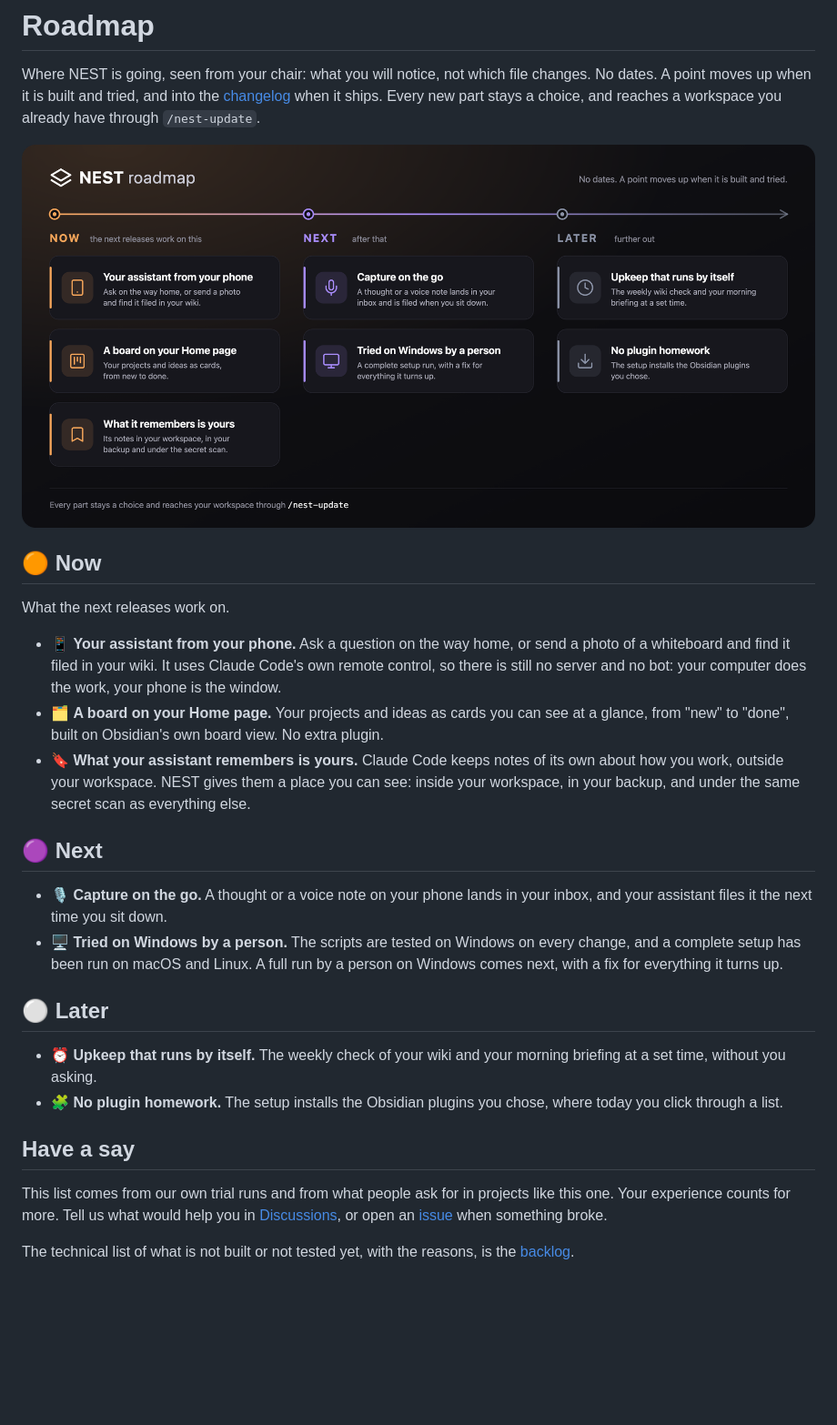
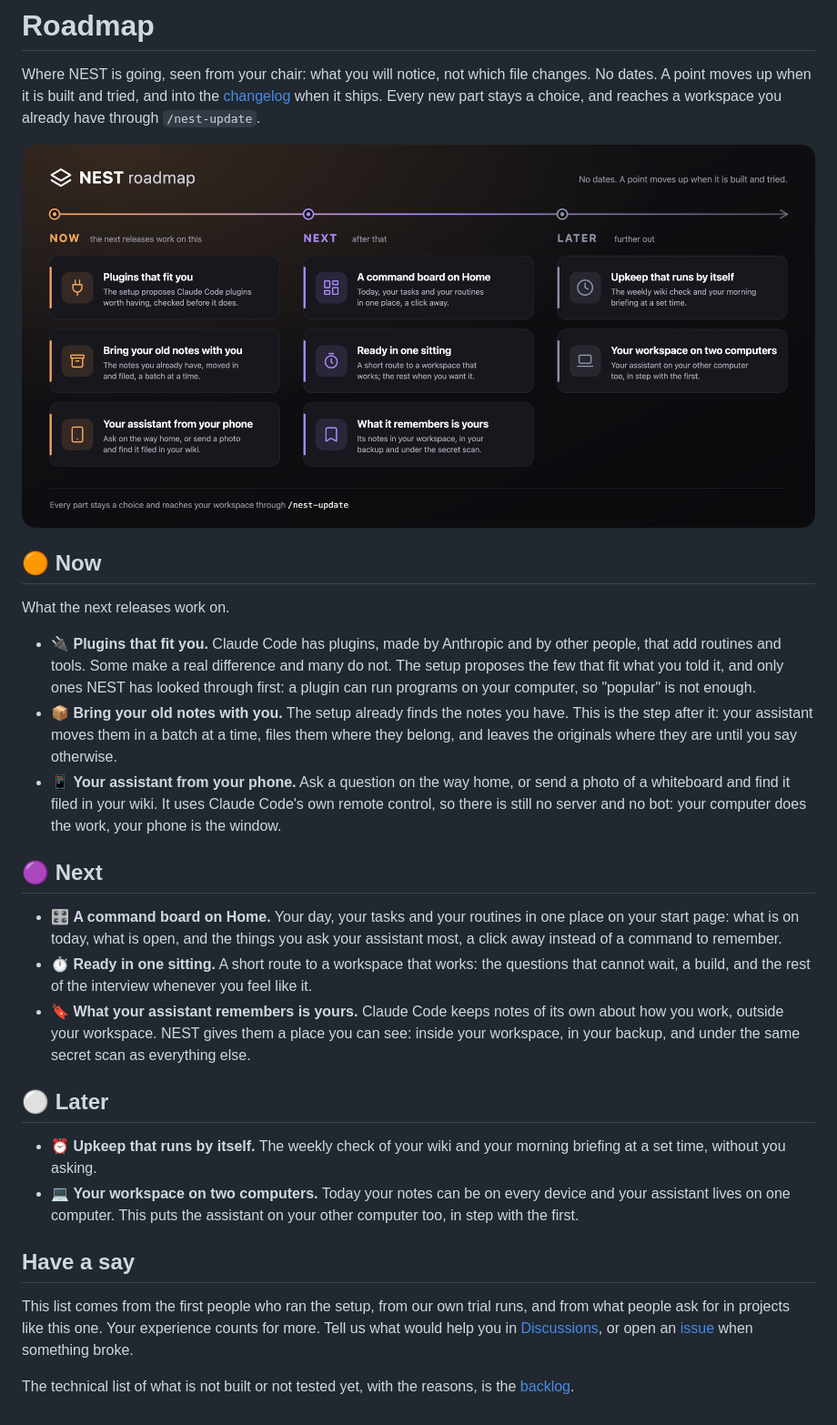
Before and after one commit to nickyjacobs/NEST, a Markdown page: ROADMAP.md, the part around one of its changes. Shown at 91% size. Drawn GitHub-style; pictures changed too: assets/roadmap.png; blank space fills up the shorter version.

Commit message:
Docs: the roadmap after the first run by a real user
Three points shipped with what that run turned up and leave the list. Under Now come plugins for Claude Code that fit the user, and bringing old notes in, which was her first real task. The board on Home becomes a command board and moves to Next.

```diff
--- a/ROADMAP.md
+++ b/ROADMAP.md
@@ -13,35 +13,41 @@ it ships. Every new part stays a choice, and reaches a workspace you already hav
 
 What the next releases work on.
 
+- 🔌 **Plugins that fit you.** Claude Code has plugins, made by Anthropic and by other people,
+  that add routines and tools. Some make a real difference and many do not. The setup proposes
+  the few that fit what you told it, and only ones NEST has looked through first: a plugin can
+  run programs on your computer, so "popular" is not enough.
+- 📦 **Bring your old notes with you.** The setup already finds the notes you have. This is the
+  step after it: your assistant moves them in a batch at a time, files them where they belong,
+  and leaves the originals where they are until you say otherwise.
 - 📱 **Your assistant from your phone.** Ask a question on the way home, or send a photo of a
   whiteboard and find it filed in your wiki. It uses Claude Code's own remote control, so there
   is still no server and no bot: your computer does the work, your phone is the window.
-- 🗂️ **A board on your Home page.** Your projects and ideas as cards you can see at a glance,
-  from "new" to "done", built on Obsidian's own board view. No extra plugin.
+
+## 🟣 Next
+
+- 🎛️ **A command board on Home.** Your day, your tasks and your routines in one place on your
+  start page: what is on today, what is open, and the things you ask your assistant most, a
+  click away instead of a command to remember.
+- ⏱️ **Ready in one sitting.** A short route to a workspace that works: the questions that
+  cannot wait, a build, and the rest of the interview whenever you feel like it.
 - 🔖 **What your assistant remembers is yours.** Claude Code keeps notes of its own about how you
   work, outside your workspace. NEST gives them a place you can see: inside your workspace, in
   your backup, and under the same secret scan as everything else.
-
-## 🟣 Next
-
-- 🎙️ **Capture on the go.** A thought or a voice note on your phone lands in your inbox, and your
-  assistant files it the next time you sit down.
-- 🖥️ **Tried on Windows by a person.** The scripts are tested on Windows on every change, and a
-  complete setup has been run on macOS and Linux. A full run by a person on Windows comes
-  next, with a fix for everything it turns up.
 
 ## ⚪ Later
 
 - ⏰ **Upkeep that runs by itself.** The weekly check of your wiki and your morning briefing at a
   set time, without you asking.
-- 🧩 **No plugin homework.** The setup installs the Obsidian plugins you chose, where today you
-  click through a list.
+- 💻 **Your workspace on two computers.** Today your notes can be on every device and your
+  assistant lives on one computer. This puts the assistant on your other computer too, in step
+  with the first.
 
 ## Have a say
 
-This list comes from our own trial runs and from what people ask for in projects like this
-one. Your experience counts for more. Tell us what would help you in
-[Discussions](https://github.com/nickyjacobs/NEST/discussions), or open an
+This list comes from the first people who ran the setup, from our own trial runs, and from what
+people ask for in projects like this one. Your experience counts for more. Tell us what would
+help you in [Discussions](https://github.com/nickyjacobs/NEST/discussions), or open an
 [issue](https://github.com/nickyjacobs/NEST/issues) when something broke.
 
 The technical list of what is not built or not tested yet, with the reasons, is the
```
Also changed, not shown: other parts of ROADMAP.md (+1 -1 lines), CHANGELOG.md (+6 -0 lines), README.md (+4 -4 lines), 1 other file.
